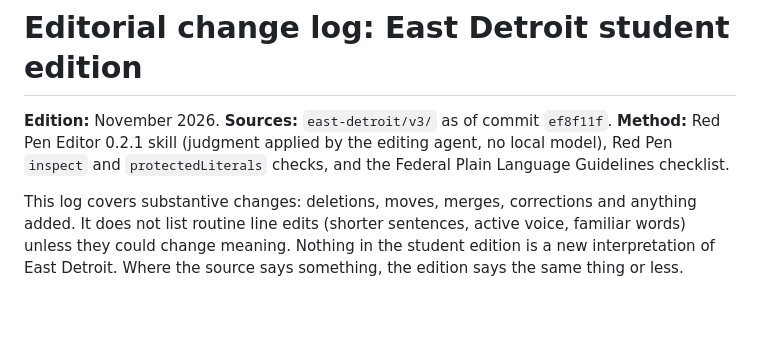
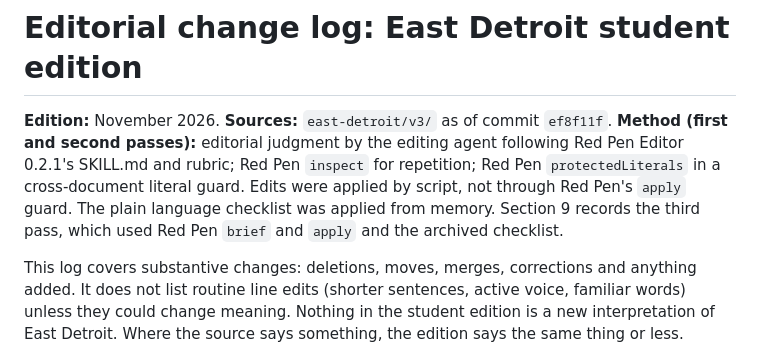
Before and after one commit to quarterback/field-school, a Markdown page: east-detroit/student-edition/EDITORIAL_CHANGE_LOG.md, the part around the change. GitHub-like rendering; blank space fills up the shorter version.

Commit message:
Correct change log method line: Red Pen apply guard not used in earlier passes
Co-Authored-By: Claude Opus 5.5 <noreply@anthropic.com>
Claude-Session: https://claude.ai/code/session_01DbpmQfMBrmL4LAD3YrGVjh

```diff
--- a/east-detroit/student-edition/EDITORIAL_CHANGE_LOG.md
+++ b/east-detroit/student-edition/EDITORIAL_CHANGE_LOG.md
@@ -1,6 +1,6 @@
 # Editorial change log: East Detroit student edition
 
-**Edition:** November 2026. **Sources:** `east-detroit/v3/` as of commit `ef8f11f`. **Method:** Red Pen Editor 0.2.1 skill (judgment applied by the editing agent, no local model), Red Pen `inspect` and `protectedLiterals` checks, and the Federal Plain Language Guidelines checklist.
+**Edition:** November 2026. **Sources:** `east-detroit/v3/` as of commit `ef8f11f`. **Method (first and second passes):** editorial judgment by the editing agent following Red Pen Editor 0.2.1's SKILL.md and rubric; Red Pen `inspect` for repetition; Red Pen `protectedLiterals` in a cross-document literal guard. Edits were applied by script, not through Red Pen's `apply` guard. The plain language checklist was applied from memory. Section 9 records the third pass, which used Red Pen `brief` and `apply` and the archived checklist.
 
 This log covers substantive changes: deletions, moves, merges, corrections and anything added. It does not list routine line edits (shorter sentences, active voice, familiar words) unless they could change meaning. Nothing in the student edition is a new interpretation of East Detroit. Where the source says something, the edition says the same thing or less.
 
```
